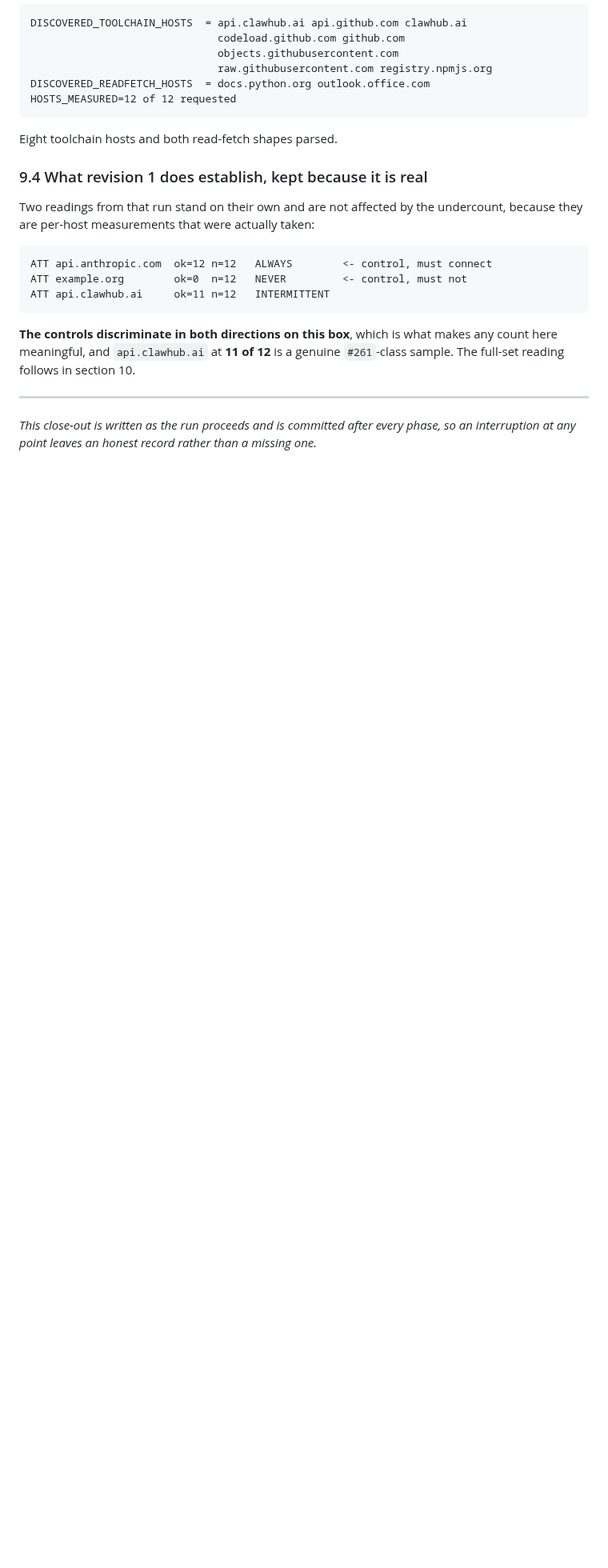
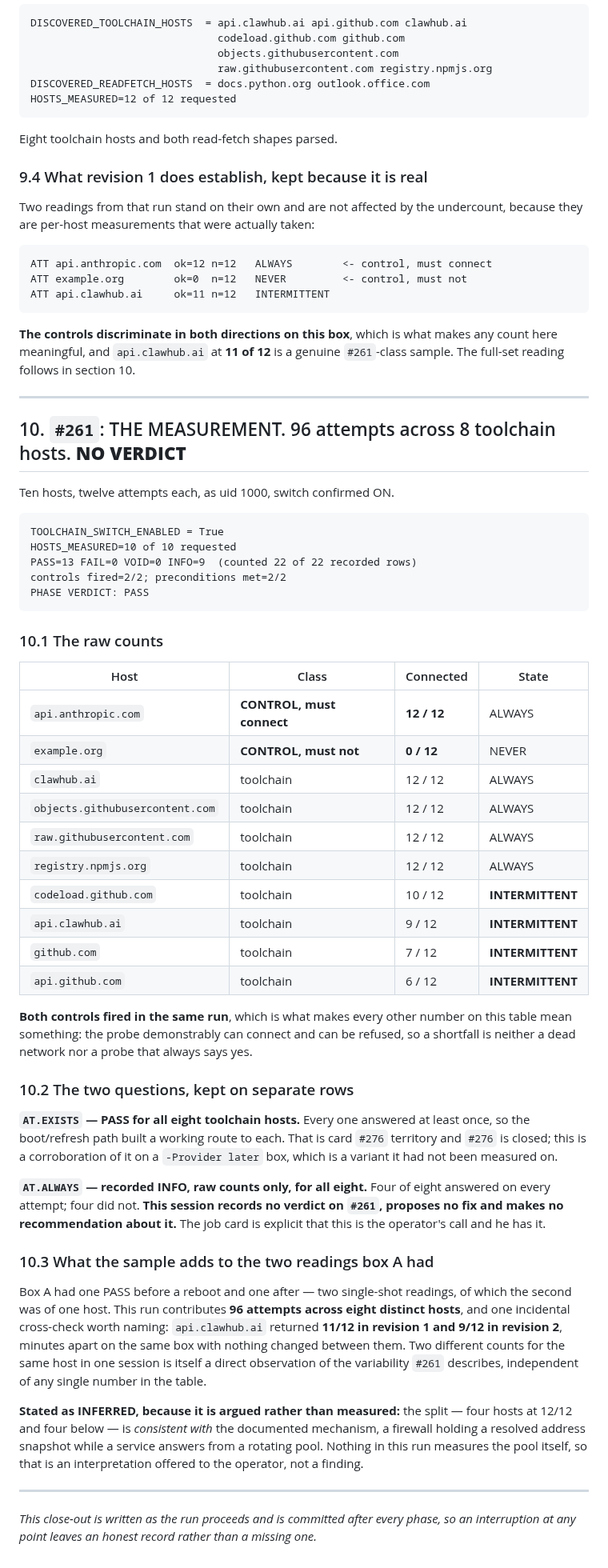
Before and after one commit to BuzzardsBay/clawfactory-secure-setup, a Markdown page: docs/session_reports/2026-08-28_v144_validation_boxBC_closeout.md, the part around the change. Shown at 80% size. Drawn GitHub-style; blank space fills up the shorter version.

Commit message:
docs(closeout): #261 sample - 96 attempts, 8 hosts, 4 intermittent, no verdict taken
Co-Authored-By: Claude Opus 5 <noreply@anthropic.com>

````diff
--- a/docs/session_reports/2026-08-28_v144_validation_boxBC_closeout.md
+++ b/docs/session_reports/2026-08-28_v144_validation_boxBC_closeout.md
@@ -909,6 +909,67 @@ ATT api.clawhub.ai     ok=11 n=12   INTERMITTENT
 any count here meaningful, and `api.clawhub.ai` at **11 of 12** is a genuine
 `#261`-class sample. The full-set reading follows in section 10.
 
+---
+
+## 10. `#261`: THE MEASUREMENT. 96 attempts across 8 toolchain hosts. **NO VERDICT**
+
+Ten hosts, twelve attempts each, as uid 1000, switch confirmed ON.
+
+```
+TOOLCHAIN_SWITCH_ENABLED = True
+HOSTS_MEASURED=10 of 10 requested
+PASS=13 FAIL=0 VOID=0 INFO=9  (counted 22 of 22 recorded rows)
+controls fired=2/2; preconditions met=2/2
+PHASE VERDICT: PASS
+```
+
+### 10.1 The raw counts
+
+| Host | Class | Connected | State |
+| --- | --- | --- | --- |
+| `api.anthropic.com` | **CONTROL, must connect** | **12 / 12** | ALWAYS |
+| `example.org` | **CONTROL, must not** | **0 / 12** | NEVER |
+| `clawhub.ai` | toolchain | 12 / 12 | ALWAYS |
+| `objects.githubusercontent.com` | toolchain | 12 / 12 | ALWAYS |
+| `raw.githubusercontent.com` | toolchain | 12 / 12 | ALWAYS |
+| `registry.npmjs.org` | toolchain | 12 / 12 | ALWAYS |
+| `codeload.github.com` | toolchain | 10 / 12 | **INTERMITTENT** |
+| `api.clawhub.ai` | toolchain | 9 / 12 | **INTERMITTENT** |
+| `github.com` | toolchain | 7 / 12 | **INTERMITTENT** |
+| `api.github.com` | toolchain | 6 / 12 | **INTERMITTENT** |
+
+**Both controls fired in the same run**, which is what makes every other number on
+this table mean something: the probe demonstrably can connect and can be refused,
+so a shortfall is neither a dead network nor a probe that always says yes.
+
+### 10.2 The two questions, kept on separate rows
+
+**`AT.EXISTS` — PASS for all eight toolchain hosts.** Every one answered at least
+once, so the boot/refresh path built a working route to each. That is card `#276`
+territory and `#276` is closed; this is a corroboration of it on a
+`-Provider later` box, which is a variant it had not been measured on.
+
+**`AT.ALWAYS` — recorded INFO, raw counts only, for all eight.** Four of eight
+answered on every attempt; four did not. **This session records no verdict on
+`#261`, proposes no fix and makes no recommendation about it.** The job card is
+explicit that this is the operator's call and he has it.
+
+### 10.3 What the sample adds to the two readings box A had
+
+Box A had one PASS before a reboot and one after — two single-shot readings, of
+which the second was of one host. This run contributes **96 attempts across eight
+distinct hosts**, and one incidental cross-check worth naming: `api.clawhub.ai`
+returned **11/12 in revision 1 and 9/12 in revision 2**, minutes apart on the same
+box with nothing changed between them. Two different counts for the same host in
+one session is itself a direct observation of the variability `#261` describes,
+independent of any single number in the table.
+
+**Stated as INFERRED, because it is argued rather than measured:** the split — four
+hosts at 12/12 and four below — is *consistent with* the documented mechanism, a
+firewall holding a resolved address snapshot while a service answers from a
+rotating pool. Nothing in this run measures the pool itself, so that is an
+interpretation offered to the operator, not a finding.
+
 
 
 ---
````
